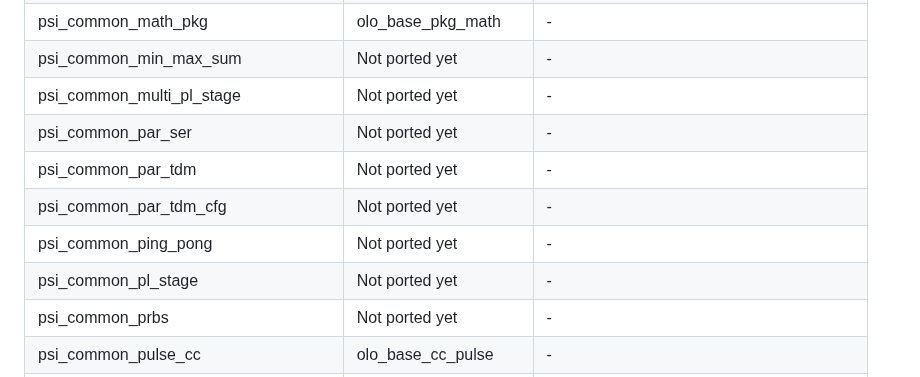
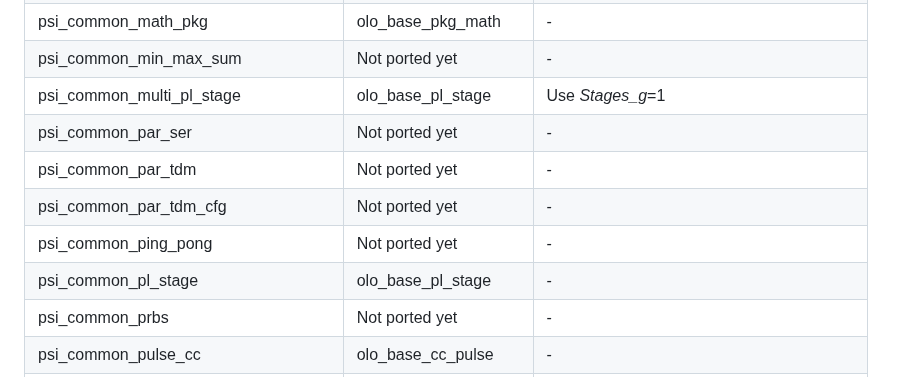
Before and after one commit to open-logic/open-logic, a Markdown page: doc/PsiCommonPorting.md, the part around the change. Drawn GitHub-style.

```diff
--- a/doc/PsiCommonPorting.md
+++ b/doc/PsiCommonPorting.md
@@ -32,12 +32,12 @@ Note that naming conventions in *Open Logic* are different. Although some entiti
 | psi_common_logic_pkg                   | olo_base_pkg_logic  | -                                          |
 | psi_common_math_pkg                    | olo_base_pkg_math   | -                                          |
 | psi_common_min_max_sum                 | Not ported yet      | -                                          |
-| psi_common_multi_pl_stage              | Not ported yet      | -                                          |
+| psi_common_multi_pl_stage              | olo_base_pl_stage   | Use *Stages_g*=1                           |
 | psi_common_par_ser                     | Not ported yet      | -                                          |
 | psi_common_par_tdm                     | Not ported yet      | -                                          |
 | psi_common_par_tdm_cfg                 | Not ported yet      | -                                          |
 | psi_common_ping_pong                   | Not ported yet      | -                                          |
-| psi_common_pl_stage                    | Not ported yet      | -                                          |
+| psi_common_pl_stage                    | olo_base_pl_stage   | -                                          |
 | psi_common_prbs                        | Not ported yet      | -                                          |
 | psi_common_pulse_cc                    | olo_base_cc_pulse   | -                                          |
 | psi_common_pulse_generator_ctrl_static | Won't be ported     | Not generic enough for a library component |
```
Also changed, not shown: doc/EntityList.md (+5 -1 lines), doc/base/olo_base_pl_stage.md (added, +75 -0 lines), doc/base/misc/olo_base_pl_stage_noready.png (added), doc/base/misc/olo_base_pl_stage_ready.png (added), 7 other files.
